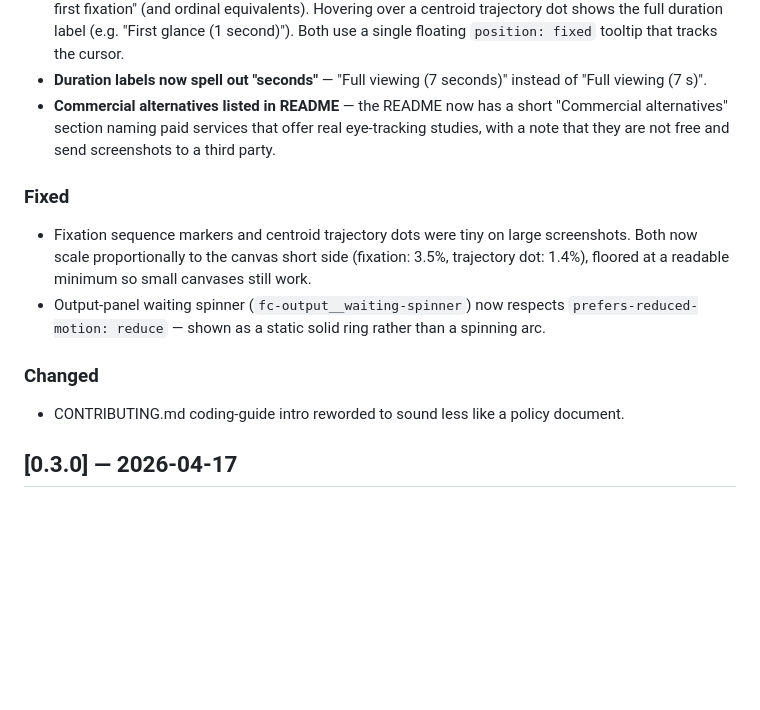
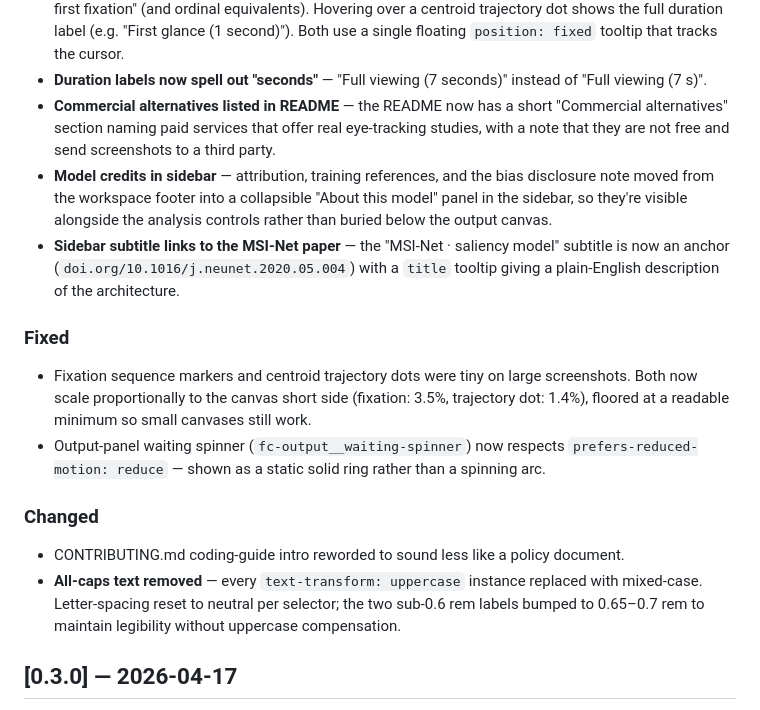
Before and after one commit to khawkins98/Foveacast, a Markdown page: CHANGELOG.md, the part around the change. GitHub-like rendering; blank space fills up the shorter version.

Commit message:
docs: update CHANGELOG for no-uppercase and sidebar credits
Co-Authored-By: Claude Sonnet 4.6 <noreply@anthropic.com>

```diff
--- a/CHANGELOG.md
+++ b/CHANGELOG.md
@@ -14,6 +14,8 @@ All notable changes to Foveacast are recorded here. Format follows [Keep a Chang
 - **Canvas hover tooltips** — hovering over a numbered fixation circle shows "Fixation N of M — most likely first fixation" (and ordinal equivalents). Hovering over a centroid trajectory dot shows the full duration label (e.g. "First glance (1 second)"). Both use a single floating `position: fixed` tooltip that tracks the cursor.
 - **Duration labels now spell out "seconds"** — "Full viewing (7 seconds)" instead of "Full viewing (7 s)".
 - **Commercial alternatives listed in README** — the README now has a short "Commercial alternatives" section naming paid services that offer real eye-tracking studies, with a note that they are not free and send screenshots to a third party.
+- **Model credits in sidebar** — attribution, training references, and the bias disclosure note moved from the workspace footer into a collapsible "About this model" panel in the sidebar, so they're visible alongside the analysis controls rather than buried below the output canvas.
+- **Sidebar subtitle links to the MSI-Net paper** — the "MSI-Net · saliency model" subtitle is now an anchor (`doi.org/10.1016/j.neunet.2020.05.004`) with a `title` tooltip giving a plain-English description of the architecture.
 
 ### Fixed
 
@@ -23,6 +25,7 @@ All notable changes to Foveacast are recorded here. Format follows [Keep a Chang
 ### Changed
 
 - CONTRIBUTING.md coding-guide intro reworded to sound less like a policy document.
+- **All-caps text removed** — every `text-transform: uppercase` instance replaced with mixed-case. Letter-spacing reset to neutral per selector; the two sub-0.6 rem labels bumped to 0.65–0.7 rem to maintain legibility without uppercase compensation.
 
 ## [0.3.0] — 2026-04-17
 
```
